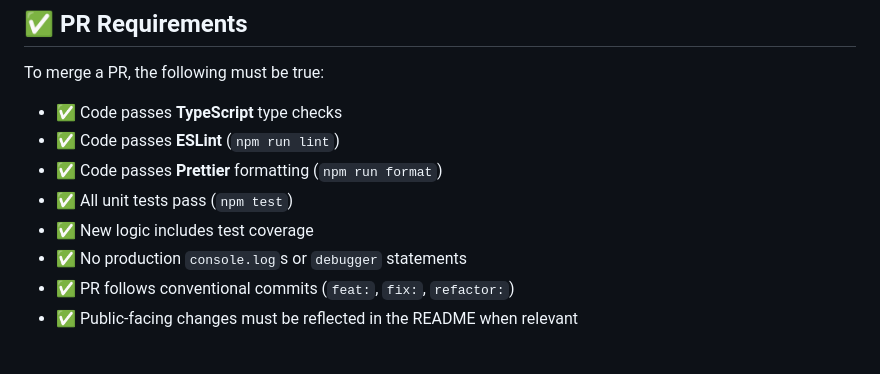
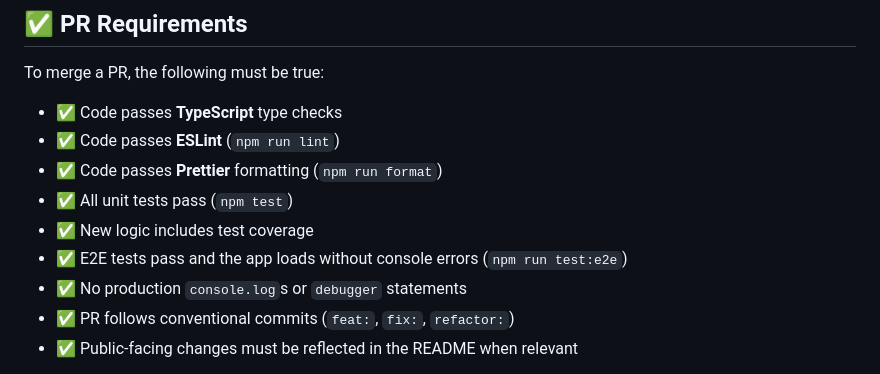
Before and after one commit to supermarsx/whoisdigger, a Markdown page: agents.md, the part around the change. Rendered like a GitHub page.

Commit message:
docs: require E2E tests

```diff
--- a/agents.md
+++ b/agents.md
@@ -99,6 +99,7 @@ To merge a PR, the following must be true:
 - ✅ Code passes **Prettier** formatting (`npm run format`)
 - ✅ All unit tests pass (`npm test`)
 - ✅ New logic includes test coverage
+- ✅ E2E tests pass and the app loads without console errors (`npm run test:e2e`)
 - ✅ No production `console.log`s or `debugger` statements
 - ✅ PR follows conventional commits (`feat:`, `fix:`, `refactor:`)
 - ✅ Public-facing changes must be reflected in the README when relevant
```
